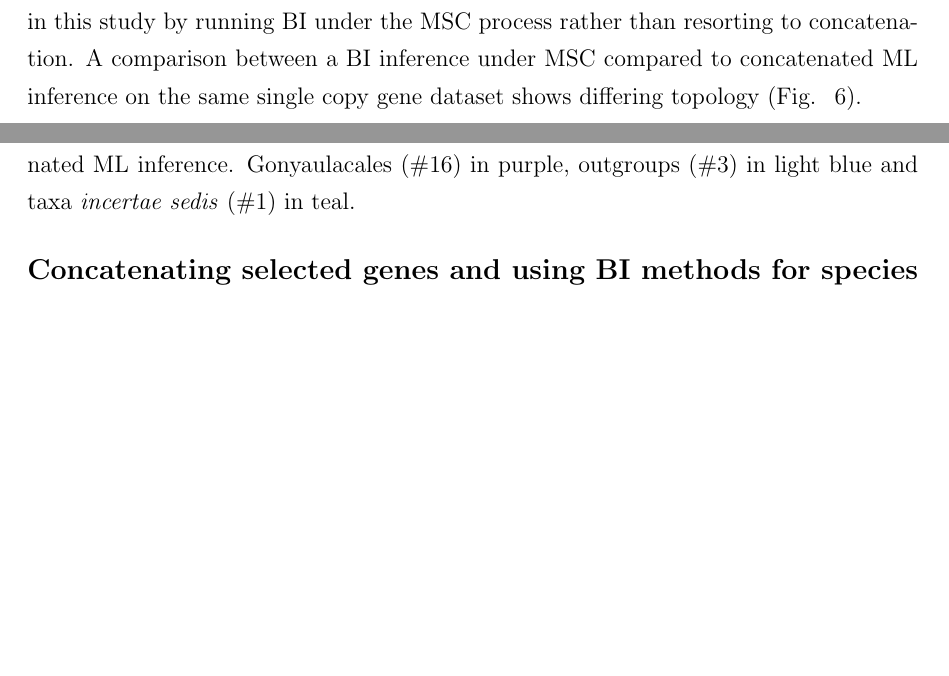
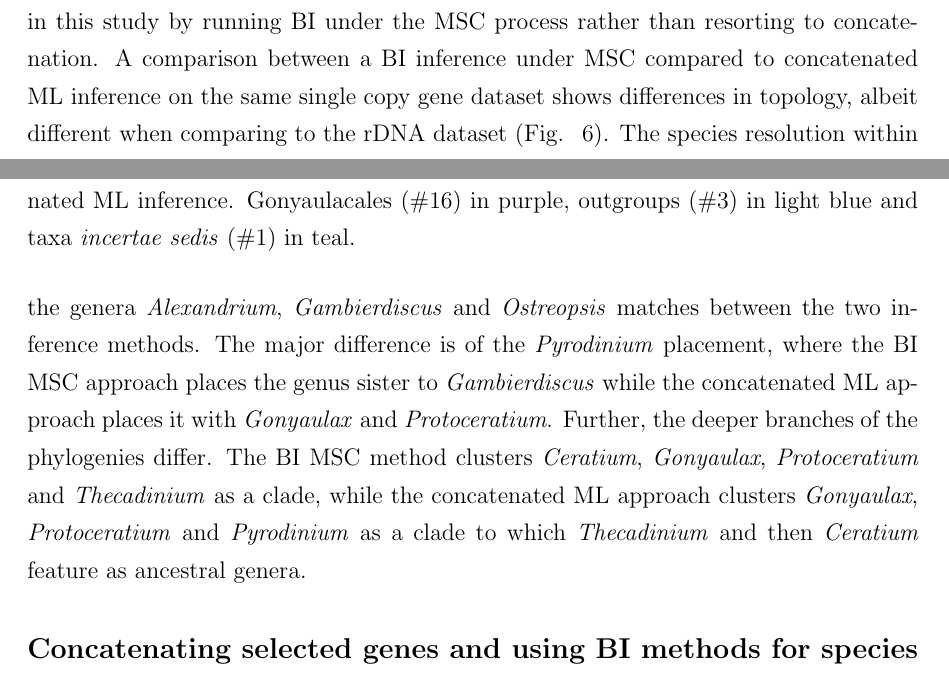
Before and after one commit to bubblegirl/gonya-manuscript, a LaTeX document (gonya_manuscript.tex): two parts of pages 20 and 21 of 36, joined at a grey line, cut so that both start at the same text, the shorter picture padded with empty space. Compiled offline with pdfLaTeX.

Commit message:
discussion figureszzz

```diff
--- a/gonya_manuscript.tex
+++ b/gonya_manuscript.tex
@@ -410,7 +410,11 @@ Concatenation of genes coupled with running ML inference is a commonly used meth
 However as demonstrated by Kubatko et al. (2007) and Roche et al. (2015), this approach is error prone and more gravely, can be misleading by presenting high bootstrap values on incorrect clades.
 The application of concatenation in combination with ML is common practice in phylogenetic studies for gonyaulacoids  \cite{shalchian2006combined,zhang2007three,saldarriaga2004molecular,murray2005improving,hoppenrath2010dinoflagellate}.
 This issue was addressed in this study by running BI under the MSC process rather than resorting to concatenation.
-A comparison between a BI inference under MSC compared to concatenated ML inference on the same single copy gene dataset shows differing topology (Fig. ~\ref{fig:tangleconcatML}).
+A comparison between a BI inference under MSC compared to concatenated ML inference on the same single copy gene dataset shows differences in topology, albeit different when comparing to the rDNA dataset (Fig. ~\ref{fig:tangleconcatML}).
+The species resolution within the genera \emph{Alexandrium}, \emph{Gambierdiscus} and \emph{Ostreopsis} matches between the two inference methods.
+The major difference is of the \emph{Pyrodinium} placement, where the BI MSC approach places the genus sister to \emph{Gambierdiscus} while the concatenated ML approach places it with \emph{Gonyaulax} and \emph{Protoceratium}.
+Further, the deeper branches of the phylogenies differ.
+The BI MSC method clusters \emph{Ceratium}, \emph{Gonyaulax}, \emph{Protoceratium} and \emph{Thecadinium} as a clade, while the concatenated ML approach clusters \emph{Gonyaulax}, \emph{Protoceratium} and \emph{Pyrodinium} as a clade to which \emph{Thecadinium} and then \emph{Ceratium} feature as ancestral genera.
 
 \begin{figure}
 \includegraphics[scale=.2]{figures/MSC-BI_vs_singlecopy-concat-ML.png}
```
Also changed, not shown: gonya_manuscript.tex (1 more changed lines).
